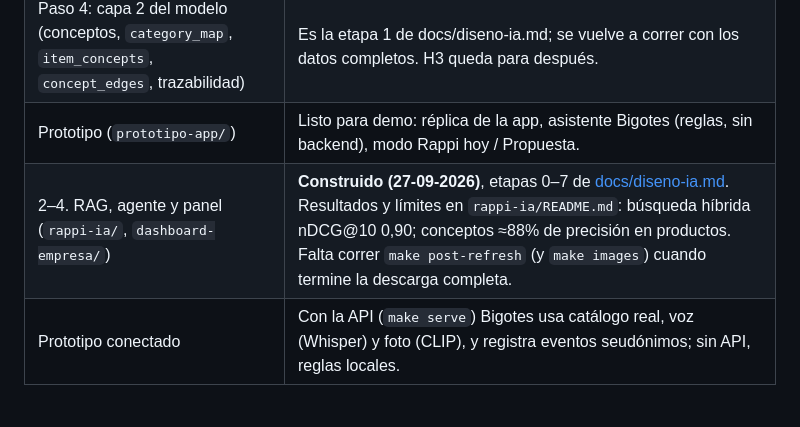
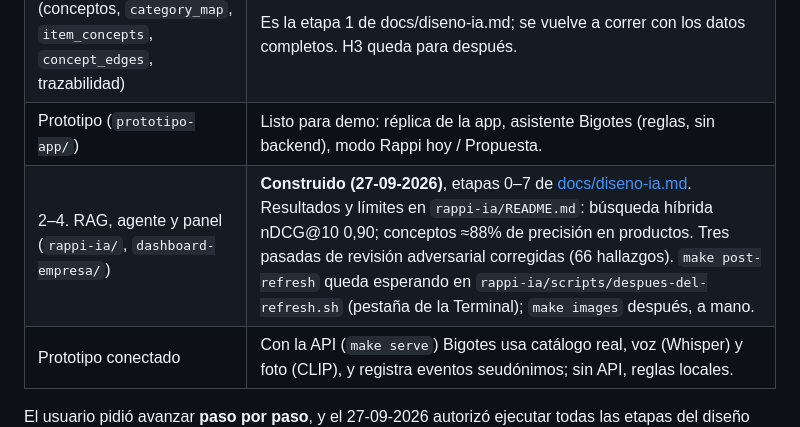
Before and after one commit to yungzyx/project-rappi-dlab-v0, a Markdown page: CLAUDE.md, the part around one of its changes. Rendered like a GitHub page.

```diff
--- a/CLAUDE.md
+++ b/CLAUDE.md
@@ -23,7 +23,7 @@ Base de datos del contenido de Rappi Chile por vertical (supermercado, convenien
 | CI | GitHub Actions: lint + tests (unitarios e integración con Postgres + pgvector) en cada push. |
 | Paso 4: capa 2 del modelo (conceptos, `category_map`, `item_concepts`, `concept_edges`, trazabilidad) | Es la etapa 1 de docs/diseno-ia.md; se vuelve a correr con los datos completos. H3 queda para después. |
 | Prototipo (`prototipo-app/`) | Listo para demo: réplica de la app, asistente Bigotes (reglas, sin backend), modo Rappi hoy / Propuesta. |
-| 2–4. RAG, agente y panel (`rappi-ia/`, `dashboard-empresa/`) | **Construido (27-09-2026)**, etapas 0–7 de [docs/diseno-ia.md](docs/diseno-ia.md#7-etapas). Resultados y límites en `rappi-ia/README.md`: búsqueda híbrida nDCG@10 0,90; conceptos ≈88% de precisión en productos. Falta correr `make post-refresh` (y `make images`) cuando termine la descarga completa. |
+| 2–4. RAG, agente y panel (`rappi-ia/`, `dashboard-empresa/`) | **Construido (27-09-2026)**, etapas 0–7 de [docs/diseno-ia.md](docs/diseno-ia.md#7-etapas). Resultados y límites en `rappi-ia/README.md`: búsqueda híbrida nDCG@10 0,90; conceptos ≈88% de precisión en productos. Tres pasadas de revisión adversarial corregidas (66 hallazgos). `make post-refresh` queda esperando en `rappi-ia/scripts/despues-del-refresh.sh` (pestaña de la Terminal); `make images` después, a mano. |
 | Prototipo conectado | Con la API (`make serve`) Bigotes usa catálogo real, voz (Whisper) y foto (CLIP), y registra eventos seudónimos; sin API, reglas locales. |
 
 El usuario pidió avanzar **paso por paso**, y el 27-09-2026 autorizó ejecutar todas las etapas del diseño con QA y tests en cada una.
```
Also changed, not shown: other parts of CLAUDE.md (+1 -1 lines), docs/diseno-ia.md (+1 -1 lines), rappi-ia/README.md (+1 -1 lines), dashboard-empresa/docs/screenshots/1-resumen-escritorio-claro.jpg, dashboard-empresa/docs/screenshots/1-resumen-movil-claro.jpg, dashboard-empresa/docs/screenshots/3-frecuencia-escritorio-claro.jpg, dashboard-empresa/docs/screenshots/3-frecuencia-escritorio-oscuro.jpg, dashboard-empresa/docs/screenshots/4-verticales-escritorio-claro.jpg, dashboard-empresa/docs/screenshots/5-catalogo-escritorio-claro.jpg, 9 other files.
